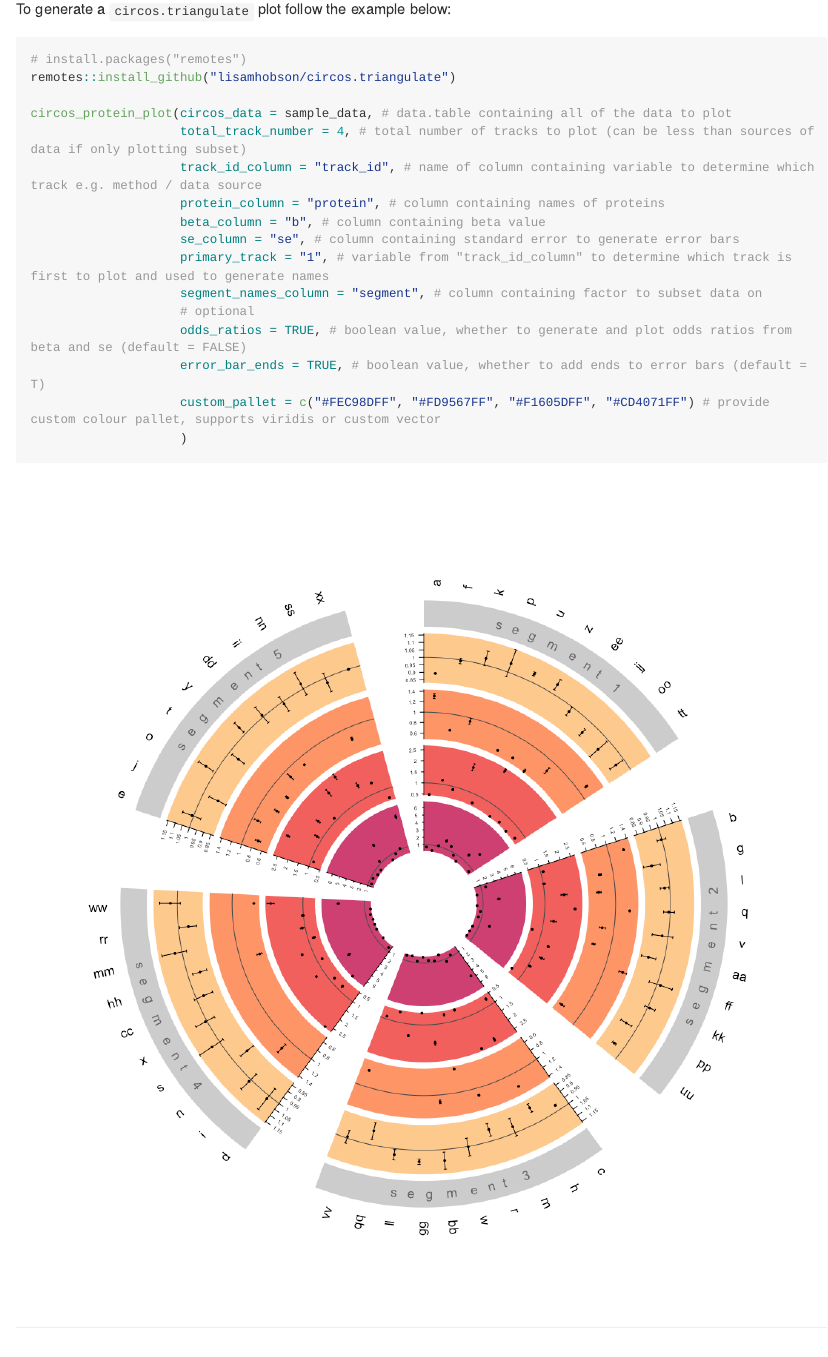
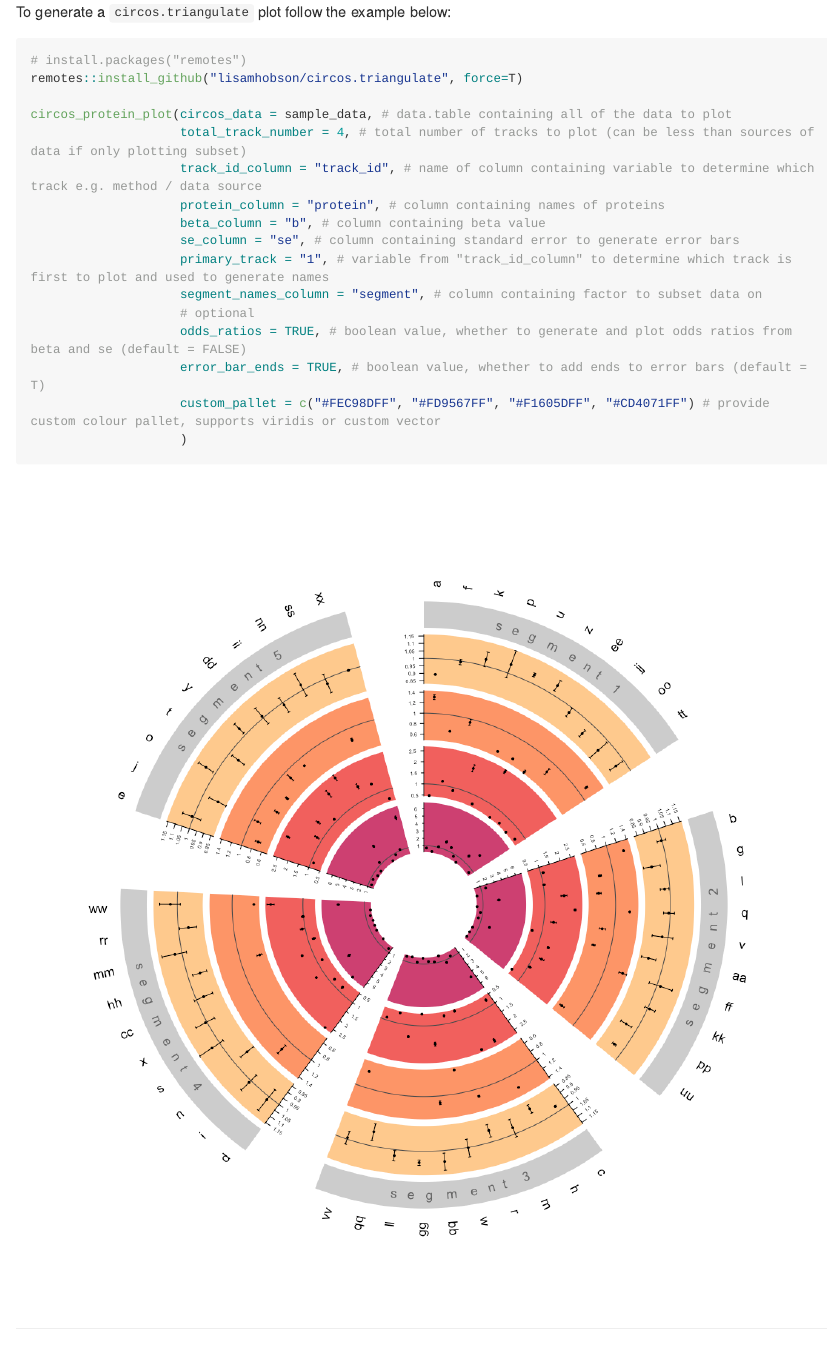
Before and after one commit to lisamhobson/circos.triangulate, an R Markdown document (README.Rmd): the page in a window 1100 px wide, from 500 px down before the commit and from 700 px down after it, so that both start at the same text. The pictures show the output file README.md that the author committed with the source, drawn offline in the style of GitHub; long lines of code are wrapped.

Commit message:
issue fixed

````diff
--- a/README.Rmd
+++ b/README.Rmd
@@ -65,7 +65,7 @@ To generate a `circos.triangulate` plot follow the example below:
 
 ```{r eval=F, include=T, echo=T}
 # install.packages("remotes")
-remotes::install_github("lisamhobson/circos.triangulate")
+remotes::install_github("lisamhobson/circos.triangulate", force=T)
 
 circos_protein_plot(circos_data = sample_data, # data.table containing all of the data to plot
                     total_track_number = 4, # total number of tracks to plot (can be less than sources of data if only plotting subset)
````
Also changed, not shown: README.md, 1 other file.
